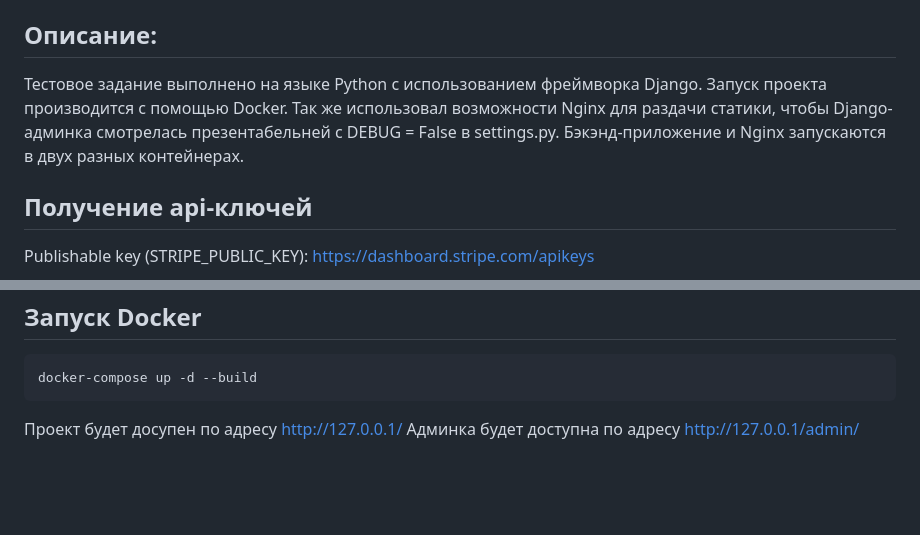
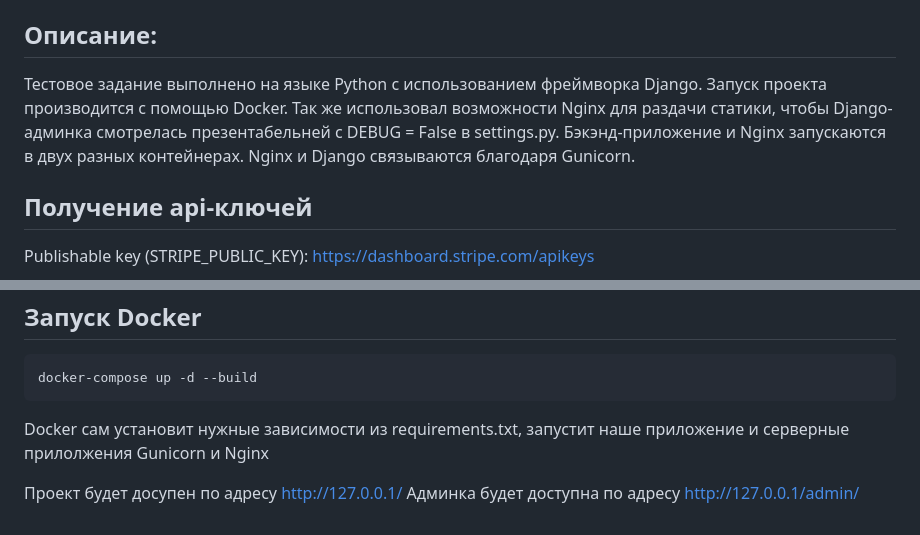
Before and after one commit to elvir906/test_task_stripe, a Markdown page: README.md, 2 parts joined by grey strips. Drawn GitHub-style; blank space fills up the shorter version.

````diff
--- a/README.md
+++ b/README.md
@@ -31,7 +31,7 @@
 
 Описание:
 -------------------------
-Тестовое задание выполнено на языке Python с использованием фреймворка Django. Запуск проекта производится с помощью Doсker. Так же использовал возможности Nginx для раздачи статики, чтобы Django-админка смотрелась презентабельней с DEBUG = False в settings.py. Бэкэнд-приложение и Nginx запускаются в двух разных контейнерах.
+Тестовое задание выполнено на языке Python с использованием фреймворка Django. Запуск проекта производится с помощью Doсker. Так же использовал возможности Nginx для раздачи статики, чтобы Django-админка смотрелась презентабельней с DEBUG = False в settings.py. Бэкэнд-приложение и Nginx запускаются в двух разных контейнерах. Nginx и Django связываются благодаря Gunicorn.
 
 Получение api-ключей
 -------------------------
@@ -67,6 +67,8 @@ STRIPE_SECRET_KEY='ключ, полученный по ссылке'
 ```
 docker-compose up -d --build
 ```
+Docker сам установит нужные зависимости из requirements.txt, запустит наше приложение
+и серверные прилолжения Gunicorn и Nginx
 
 Проект будет досупен по адресу http://127.0.0.1/
 Админка будет доступна по адресу http://127.0.0.1/admin/
````
